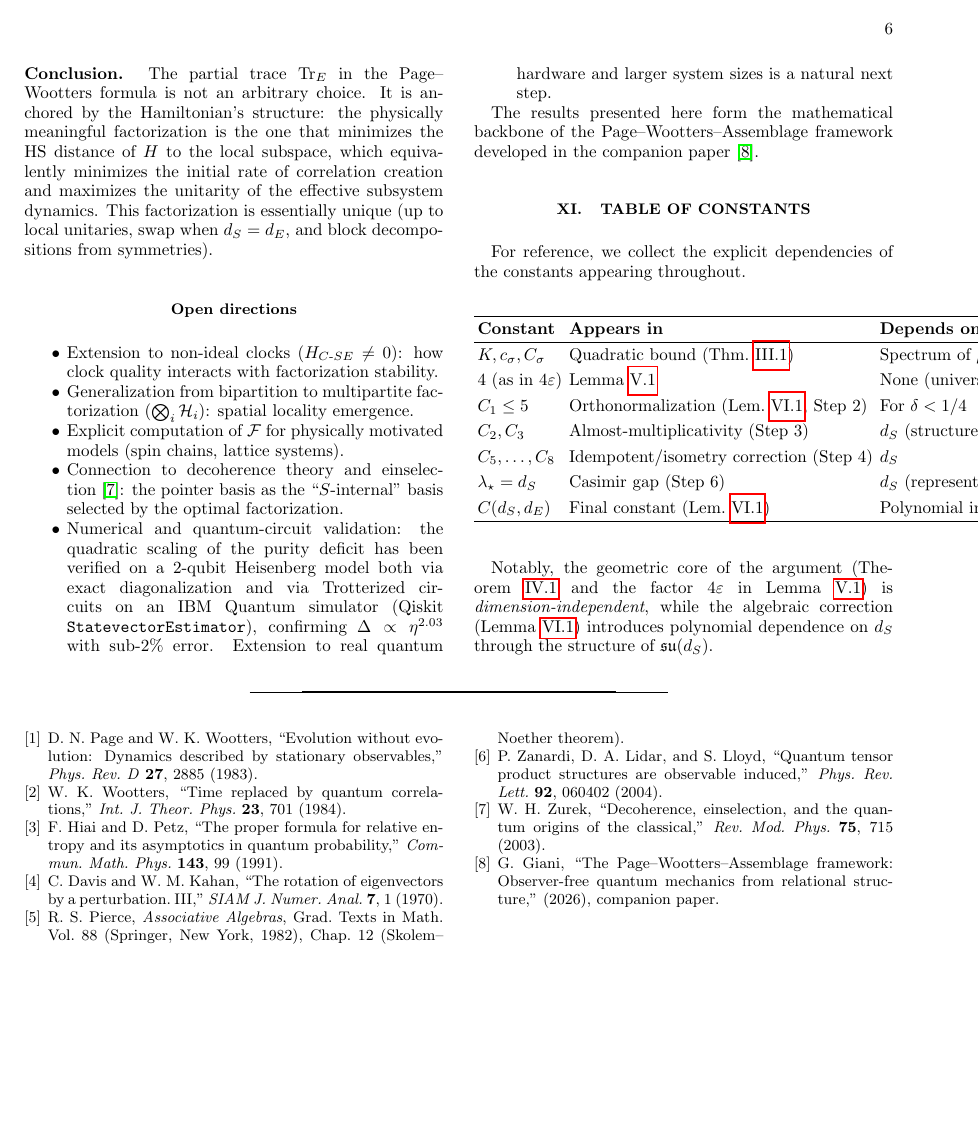
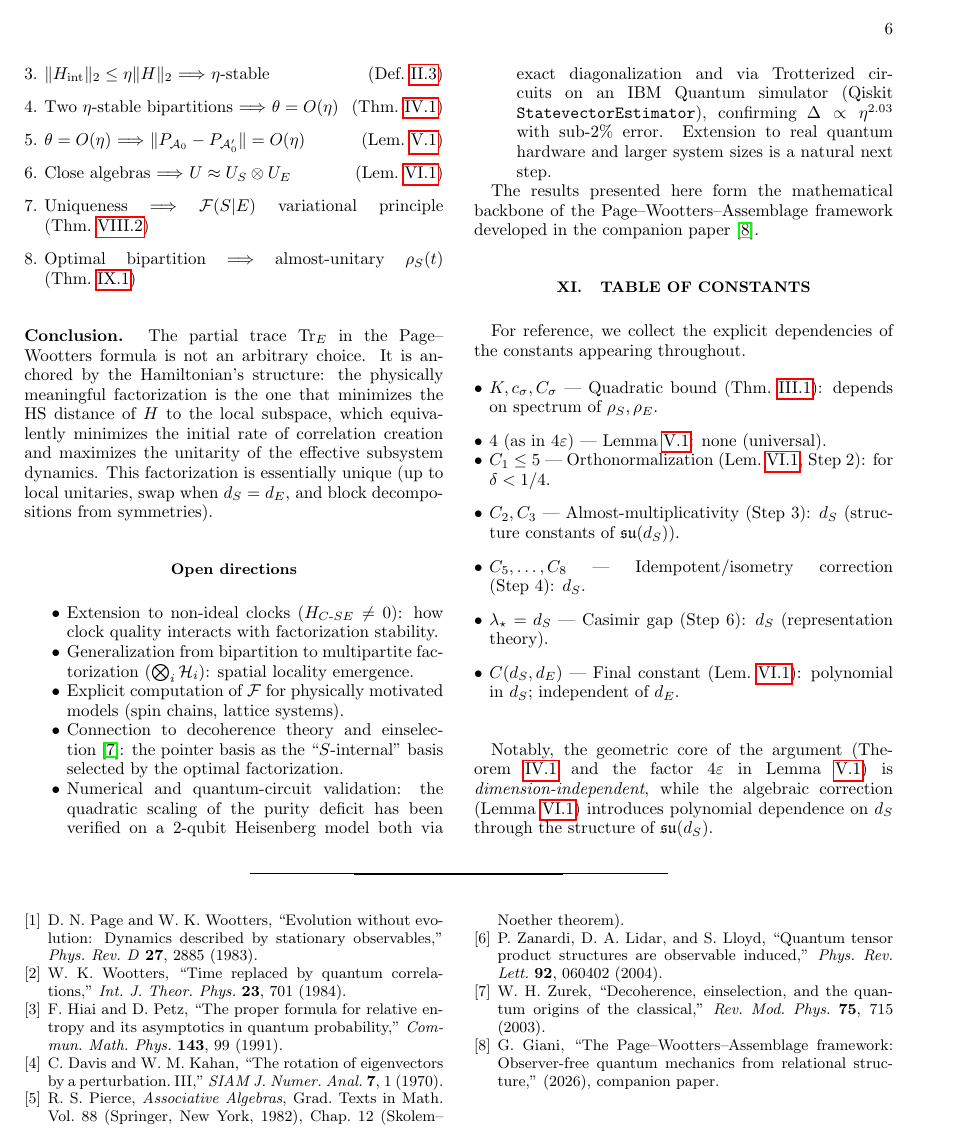
Before and after one commit to gabgiani/paw-toymodel, a LaTeX paper (stability/stability_uniqueness.tex): page 6 of 6. Compiled offline with pdfLaTeX.

Commit message:
Fix all overfull hboxes in stability_uniqueness for two-column layout

```diff
--- a/stability/stability_uniqueness.tex
+++ b/stability/stability_uniqueness.tex
@@ -781,3 +766,16 @@ Page--Wootters formula~\eqref{eq:pw-formula}:
+\item $\|H_{\mathrm{int}}\|_2\le\eta\|H\|_2$ $\Longrightarrow$
+  $\eta$-stable\hfill (Def.~\ref{def:stability})
+\item Two $\eta$-stable bipartitions $\Longrightarrow$
+  $\theta=O(\eta)$\hfill (Thm.~\ref{thm:angle})
+\item $\theta=O(\eta)$ $\Longrightarrow$
+  $\|P_{\calA_0}-P_{\calA_0'}\|=O(\eta)$\hfill (Lem.~\ref{lem:summand})
+\item Close algebras $\Longrightarrow$
+  $U\approx U_S\otimes U_E$\hfill (Lem.~\ref{lem:conjugation})
+\item Uniqueness $\Longrightarrow$
+  $\calF(S|E)$ variational principle\hfill (Thm.~\ref{thm:variational})
+\item Optimal bipartition $\Longrightarrow$
+  almost-unitary $\rho_S(t)$\hfill (Thm.~\ref{thm:dynamics})
+\end{enumerate}
 
 \bigskip
 \noindent\textbf{Conclusion.}
@@ -822,29 +820,24 @@ paper~\cite{Giani2026}.
 For reference, we collect the explicit dependencies of the constants
 appearing throughout.
 
-\begin{center}
-\renewcommand{\arraystretch}{1.3}
-\begin{tabular}{lll}
-\hline
-\textbf{Constant} & \textbf{Appears in} & \textbf{Depends on} \\
-\hline
-$K,c_\sigma,C_\sigma$ & Quadratic bound (Thm.~\ref{thm:quadratic})
-  & Spectrum of $\rho_S,\rho_E$ \\
-$4$ (as in $4\varepsilon$) & Lemma~\ref{lem:summand}
-  & None (universal) \\
-$C_1\le 5$ & Orthonormalization (Lem.~\ref{lem:conjugation}, Step 2)
-  & For $\delta<1/4$ \\
-$C_2,C_3$ & Almost-multiplicativity (Step 3)
-  & $d_S$ (structure constants of $\mathfrak{su}(d_S)$) \\
-$C_5,\ldots,C_8$ & Idempotent/isometry correction (Step 4)
-  & $d_S$ \\
-$\lambda_\star=d_S$ & Casimir gap (Step 6)
-  & $d_S$ (representation theory) \\
-$C(d_S,d_E)$ & Final constant (Lem.~\ref{lem:conjugation})
-  & Polynomial in $d_S$; independent of $d_E$ \\
-\hline
-\end{tabular}
-\end{center}
+\begin{itemize}[leftmargin=*]
+\item $K,c_\sigma,C_\sigma$ --- Quadratic bound (Thm.~\ref{thm:quadratic}):
+  depends on spectrum of $\rho_S,\rho_E$.
+\item $4$ (as in $4\varepsilon$) --- Lemma~\ref{lem:summand}:
+  none (universal).
+\item $C_1\le 5$ --- Orthonormalization
+  (Lem.~\ref{lem:conjugation}, Step~2):
+  for $\delta<1/4$.
+\item $C_2,C_3$ --- Almost-multiplicativity (Step~3):
+  $d_S$ (structure constants of $\mathfrak{su}(d_S)$).
+\item $C_5,\ldots,C_8$ --- Idempotent/isometry correction
+  (Step~4): $d_S$.
+\item $\lambda_\star=d_S$ --- Casimir gap (Step~6):
+  $d_S$ (representation theory).
+\item $C(d_S,d_E)$ --- Final constant
+  (Lem.~\ref{lem:conjugation}):
+  polynomial in $d_S$; independent of $d_E$.
+\end{itemize}
 
 \bigskip
 Notably, the geometric core of the argument (Theorem~\ref{thm:angle}
```
Also changed, not shown: stability/stability_uniqueness.pdf, stability/stability_uniqueness.tex (79 more changed lines).
